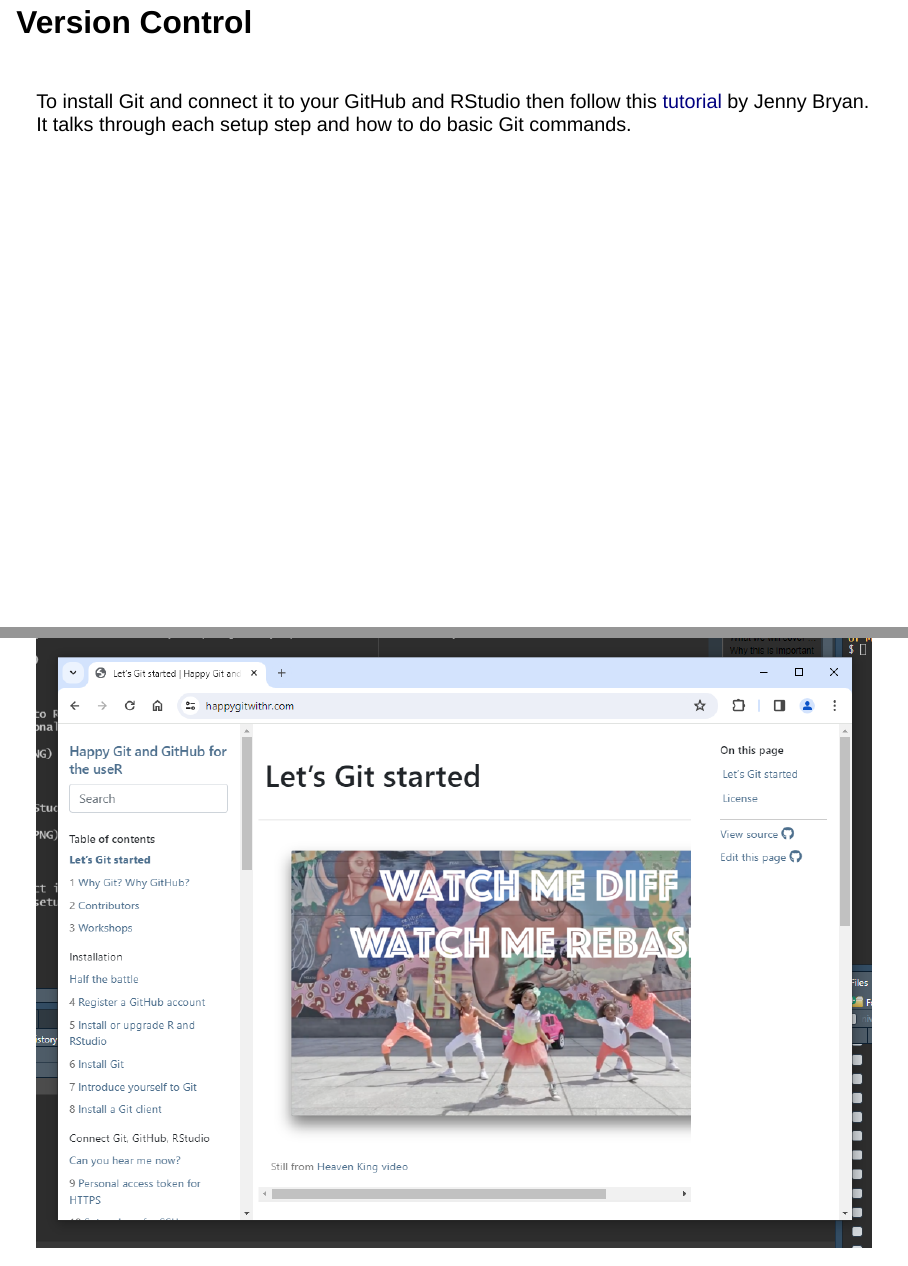
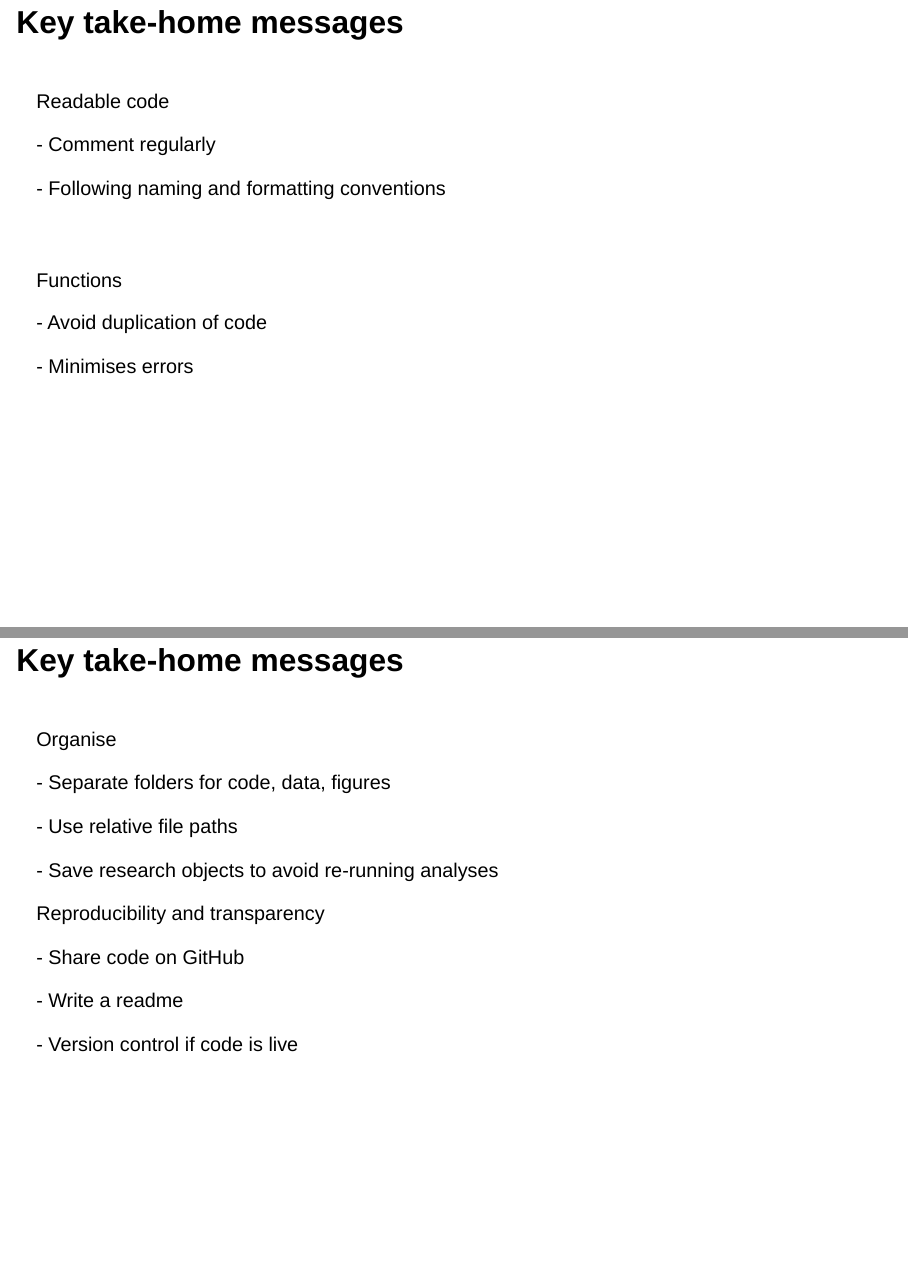
Before and after one commit to sianbladon/coding_best_practice, a Quarto document (slides.qmd): pages 71 and 72 of 73 before the commit and pages 74 and 75 of 75 after it, joined at a grey line. Rendered offline with R 4.5, knitr and Pandoc in place of Quarto, with nearby package versions; drawn as Slidy slides in place of the format the file asks for; some code elsewhere in the file could not run offline; column names are cleaned by a stand-in for the janitor package.

Commit message:
added take home message slides

```diff
--- a/slides.qmd
+++ b/slides.qmd
@@ -660,3 +655,35 @@
 <br> To install Git and connect it to your GitHub and RStudio then follow this [tutorial](https://happygitwithr.com) by Jenny Bryan. It talks through each setup step and how to do basic Git commands.
 
 ![](screenshots/happy_git.PNG)
+
+## Key take-home messages
+
+<br> Readable code <br>
+
+\- Comment regularly <br>
+
+\- Following naming and formatting conventions
+
+<br> <br> Functions <br>
+
+\- Avoid duplication of code <br>
+
+\- Minimises errors <br>
+
+## Key take-home messages
+
+<br> Organise <br>
+
+\- Separate folders for code, data, figures <br>
+
+\- Use relative file paths <br>
+
+\- Save research objects to avoid re-running analyses <br>
+
+Reproducibility and transparency <br>
+
+\- Share code on GitHub <br>
+
+\- Write a readme <br>
+
+\- Version control if code is live
```
Also changed, not shown: slides.qmd (27 more changed lines).
